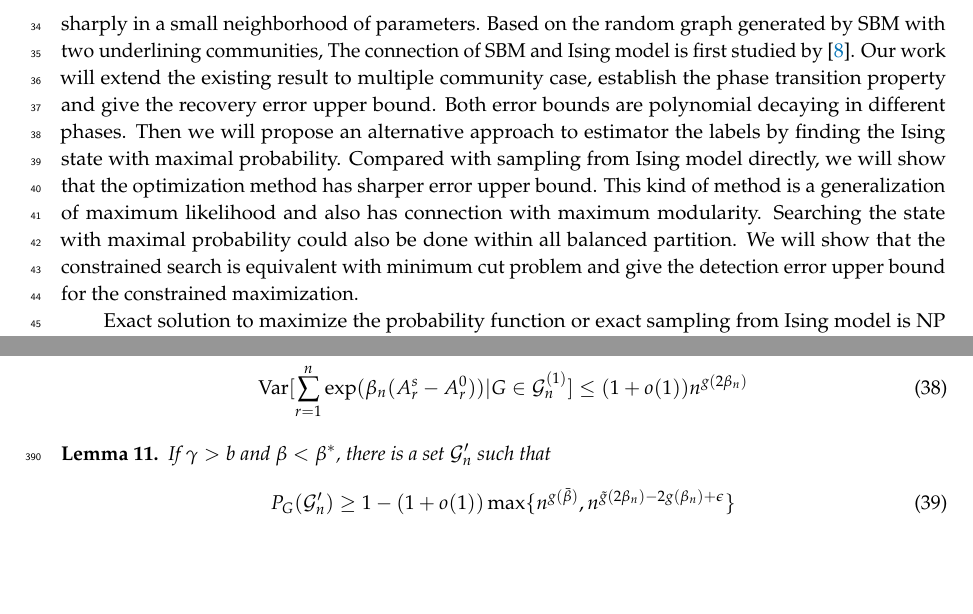
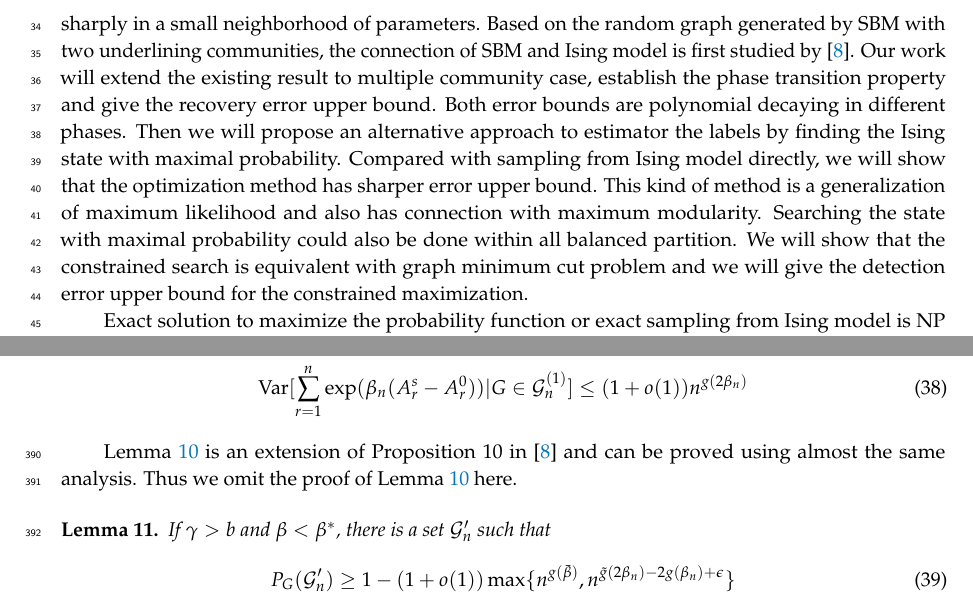
Before and after one commit to zhaofeng-shu33/MDPI_template, a LaTeX paper (template.tex): two parts of pages 2 and 17 of 22, joined at a grey line, cut so that both start at the same text, the shorter picture padded with empty space. Compiled offline with pdfLaTeX.

Commit message:
minor fix

```diff
--- a/template.tex
+++ b/template.tex
@@ -190,14 +190,14 @@ Ising model is originally proposed in statistical mechanics to model the ferroma
 and social networks. Among different variants of Ising models, the phase transition property is shared. Phase transition can be generally formulated when
 some information quantity changes sharply in a small neighborhood of parameters.
 Based on the random graph generated by SBM with two underlining communities,
-The connection of SBM and Ising model is first studied by \cite{ye2020exact}. Our work will extend the existing result to multiple community case, establish the phase transition
+the connection of SBM and Ising model is first studied by \cite{ye2020exact}. Our work will extend the existing result to multiple community case, establish the phase transition
 property and give the recovery error upper bound. Both error bounds are polynomial decaying in different phases.
 Then we will propose an alternative approach to estimator the labels by finding the Ising state with maximal probability.
 Compared with sampling from Ising model directly,
 we will show that the optimization method has sharper error upper bound. This kind of method
 is a generalization of maximum likelihood and also has connection with maximum modularity.
 Searching the state with maximal probability
-could also be done within all balanced partition. We will show that the constrained search is equivalent with minimum cut problem and give the detection
+could also be done within all balanced partition. We will show that the constrained search is equivalent with graph minimum cut problem and we will give the detection
 error upper bound for the constrained maximization.
 
 Exact solution to maximize the probability function or exact sampling from Ising model is NP hard. Many polynomial time algorithms have been proposed for approximation purpose.
@@ -986,7 +986,8 @@ If $\gamma > b$ and $\beta < \beta^*$, we have the following lemma:
 	\Var[\sum_{r=1}^n \exp(\beta_n (A_r^s - A_r^0)) | G \in \cG^{(1)}_n] &\leq (1+o(1)) n^{g(2\beta_n)}
 	\end{align}
 \end{Lemma}
-
+Lemma \ref{lem:7} is an extension of Proposition 10 in \cite{ye2020exact} and can be proved using almost the same analysis. Thus we omit the
+proof of Lemma \ref{lem:7} here.
 \begin{Lemma}\label{prop:large2}
 	If $\gamma > b$ and $\beta < \beta^*$, there is a set $\cG'_n$ such that
 	\begin{equation}
```
